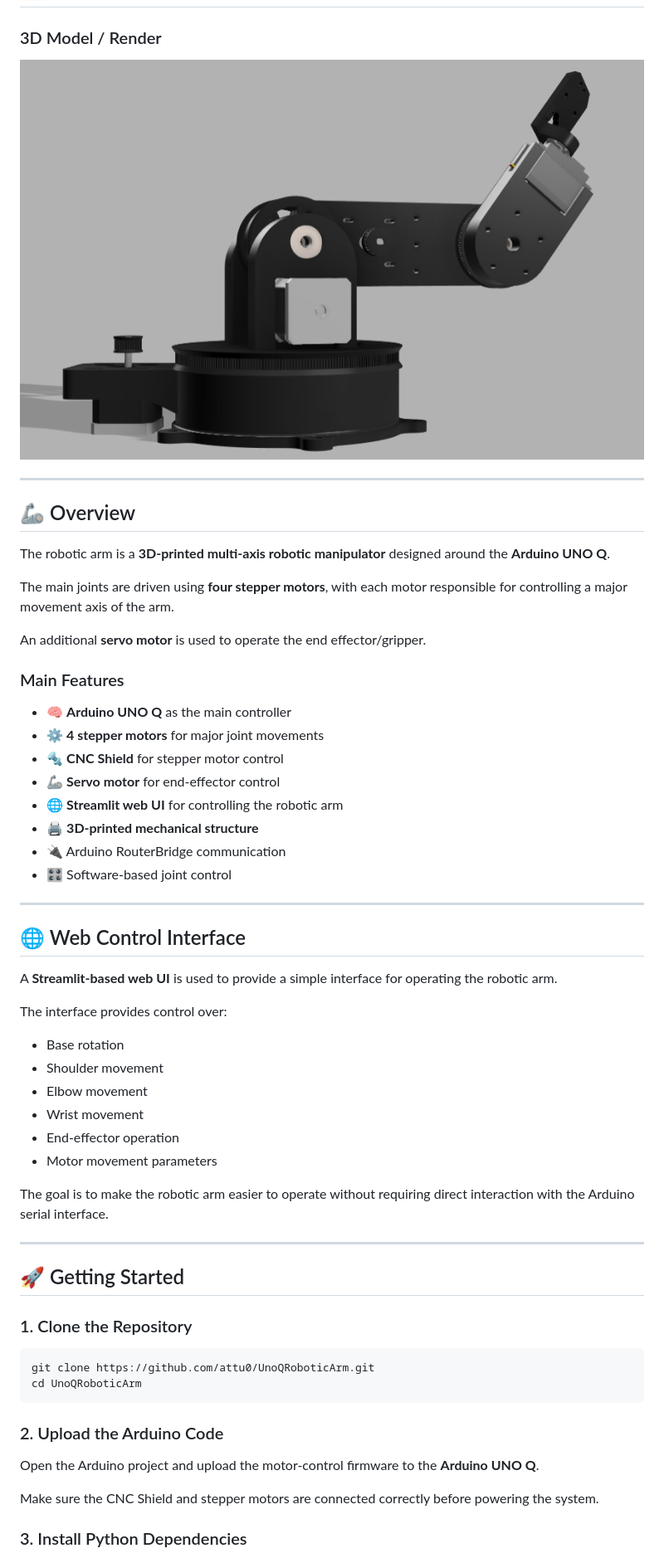
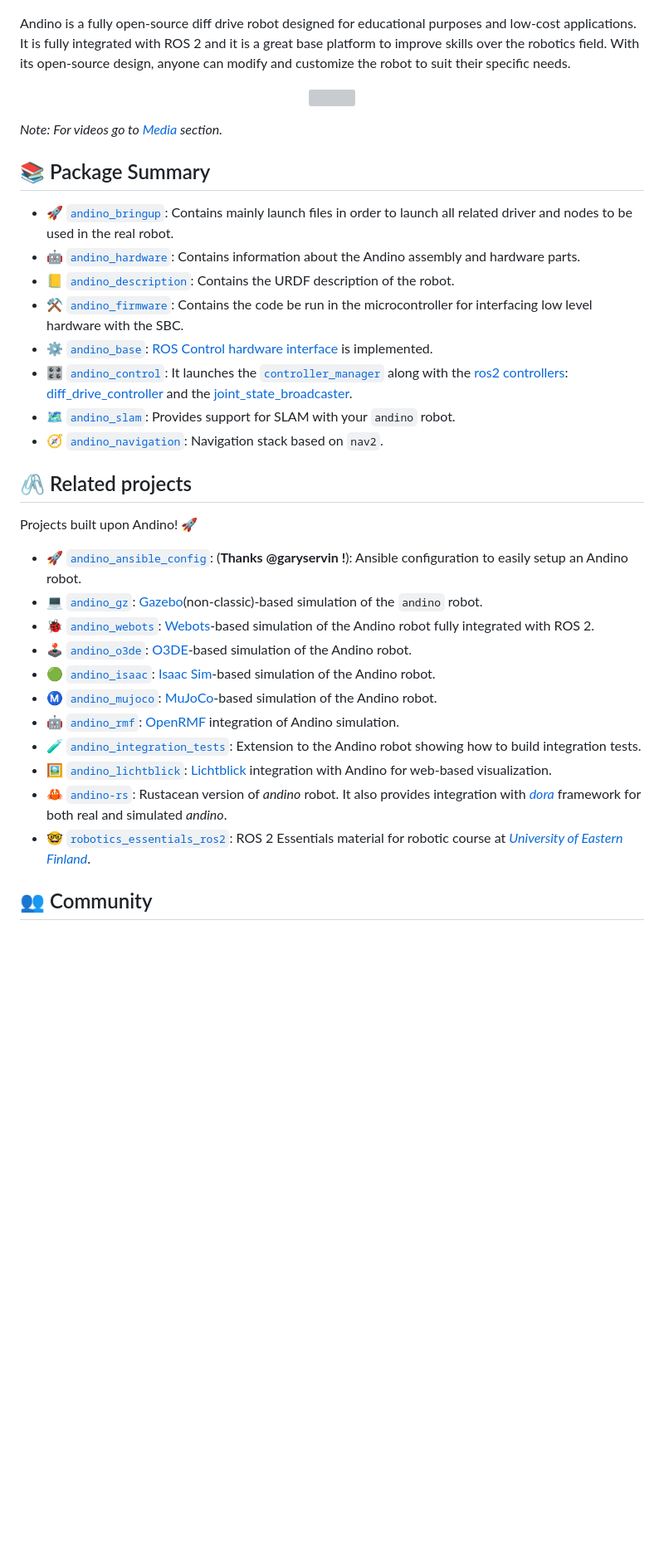
Before and after one commit to attu0/UnoQRoboticArm, a Markdown page: README.md, the part around one of its changes. Shown at 83% size. Rendered like a GitHub page; blank space fills up the shorter version; grey boxes are pictures that could not be loaded.

````diff
--- a/README.md
+++ b/README.md
@@ -10,66 +10,42 @@ The project combines embedded motor control with a **Streamlit-based web interfa
 
-<!-- ### Real-Life Build
+</div>
 
-![Robotic Arm - Real Life](images/robotic_arm_real.jpg) -->
+Andino is a fully open-source diff drive robot designed for educational purposes and low-cost applications.
+It is fully integrated with ROS 2 and it is a great base platform to improve skills over the robotics field.
+With its open-source design, anyone can modify and customize the robot to suit their specific needs.
 
-### 3D Model / Render
+<p align="center">
+  <img src="docs/real_robot.png" width=900 />
+</p>
 
-![Robotic Arm - Render](assests/images/render/img2.png)
+_Note: For videos go to [Media](#selfie-media) section._
 
----
+## :books: Package Summary
 
-## 🦾 Overview
+- :rocket: [`andino_bringup`](./andino_bringup): Contains mainly launch files in order to launch all related driver and nodes to be used in the real robot.
+- :robot: [`andino_hardware`](./andino_hardware): Contains information about the Andino assembly and hardware parts.
+- :ledger: [`andino_description`](./andino_description): Contains the URDF description of the robot.
+- :hammer_and_pick: [`andino_firmware`](./andino_firmware): Contains the code be run in the microcontroller for interfacing low level hardware with the SBC.
+- :gear: [`andino_base`](./andino_base): [ROS Control hardware interface](https://control.ros.org/master/doc/ros2_control/hardware_interface/doc/writing_new_hardware_interface.html) is implemented.
+- :control_knobs: [`andino_control`](./andino_control/): It launches the [`controller_manager`](https://control.ros.org/humble/doc/ros2_control/controller_manager/doc/userdoc.html) along with the [ros2 controllers](https://control.ros.org/master/doc/ros2_controllers/doc/controllers_index.html): [diff_drive_controller](https://control.ros.org/master/doc/ros2_controllers/diff_drive_controller/doc/userdoc.html) and the [joint_state_broadcaster](https://control.ros.org/master/doc/ros2_controllers/joint_state_broadcaster/doc/userdoc.html).
+- :world_map: [`andino_slam`](./andino_slam/): Provides support for SLAM with your `andino` robot.
+- :compass: [`andino_navigation`](./andino_navigation/): Navigation stack based on `nav2`.
 
-The robotic arm is a **3D-printed multi-axis robotic manipulator** designed around the **Arduino UNO Q**.
+## :paperclips: Related projects
 
-The main joints are driven using **four stepper motors**, with each motor responsible for controlling a major movement axis of the arm.
+Projects built upon Andino! :rocket:
 
-An additional **servo motor** is used to operate the end effector/gripper.
+- :rocket: [`andino_ansible_config`](https://github.com/garyservin/andino_ansible_config): (**Thanks @garyservin !**): Ansible configuration to easily setup an Andino robot.
+- :computer: [`andino_gz`](https://github.com/Ekumen-OS/andino_gz): [Gazebo](https://gazebosim.org/home)(non-classic)-based simulation of the `andino` robot.
+- :lady_beetle: [`andino_webots`](https://github.com/Ekumen-OS/andino_webots): [Webots](https://github.com/cyberbotics/webots)-based simulation of the Andino robot fully integrated with ROS 2.
+- :joystick: [`andino_o3de`](https://github.com/Ekumen-OS/andino_o3de): [O3DE](https://o3de.org/)-based simulation of the Andino robot.
+- :green_circle: [`andino_isaac`](https://github.com/Ekumen-OS/andino_isaac): [Isaac Sim](https://docs.omniverse.nvidia.com/isaacsim/latest/index.html)-based simulation of the Andino robot.
+- :m: [`andino_mujoco`](https://github.com/Ekumen-OS/andino_mujoco): [MuJoCo](https://mujoco.org/)-based simulation of the Andino robot.
+- :robot: [`andino_rmf`](https://github.com/Ekumen-OS/andino_rmf): [OpenRMF](https://www.open-rmf.org/) integration of Andino simulation.
+- :test_tube: [`andino_integration_tests`](https://github.com/Ekumen-OS/andino_integration_tests): Extension to the Andino robot showing how to build integration tests.
+- :framed_picture: [`andino_lichtblick`](https://github.com/Ekumen-OS/andino_lichtblick): [Lichtblick](https://github.com/lichtblick-suite/lichtblick/) integration with Andino for web-based visualization.
+- :crab: [`andino-rs`](https://github.com/Ekumen-OS/andino-rs): Rustacean version of *andino* robot. It also provides integration with [*dora*](https://github.com/dora-rs/dora) framework for both real and simulated *andino*.
+- :nerd_face: [`robotics_essentials_ros2`](https://github.com/henki-robotics/robotics_essentials_ros2): ROS 2 Essentials material for robotic course at [*University of Eastern Finland*](https://www.uef.fi/en).
 
-### Main Features
+## :busts_in_silhouette: Community
 
-- 🧠 **Arduino UNO Q** as the main controller
-- ⚙️ **4 stepper motors** for major joint movements
-- 🔩 **CNC Shield** for stepper motor control
-- 🦾 **Servo motor** for end-effector control
-- 🌐 **Streamlit web UI** for controlling the robotic arm
-- 🖨️ **3D-printed mechanical structure**
-- 🔌 Arduino RouterBridge communication
-- 🎛️ Software-based joint control
-
----
-
-## 🌐 Web Control Interface
-
-A **Streamlit-based web UI** is used to provide a simple interface for operating the robotic arm.
-
-The interface provides control over:
-
-- Base rotation
-- Shoulder movement
-- Elbow movement
-- Wrist movement
-- End-effector operation
-- Motor movement parameters
-
-The goal is to make the robotic arm easier to operate without requiring direct interaction with the Arduino serial interface.
-
----
-
-## 🚀 Getting Started
-
-### 1. Clone the Repository
-
-```bash
-git clone https://github.com/attu0/UnoQRoboticArm.git
-cd UnoQRoboticArm
-```
-
-### 2. Upload the Arduino Code
-
-Open the Arduino project and upload the motor-control firmware to the **Arduino UNO Q**.
-
-Make sure the CNC Shield and stepper motors are connected correctly before powering the system.
-
-### 3. Install Python Dependencies
-
````
Also changed, not shown: other parts of README.md (+70 -67 lines).
